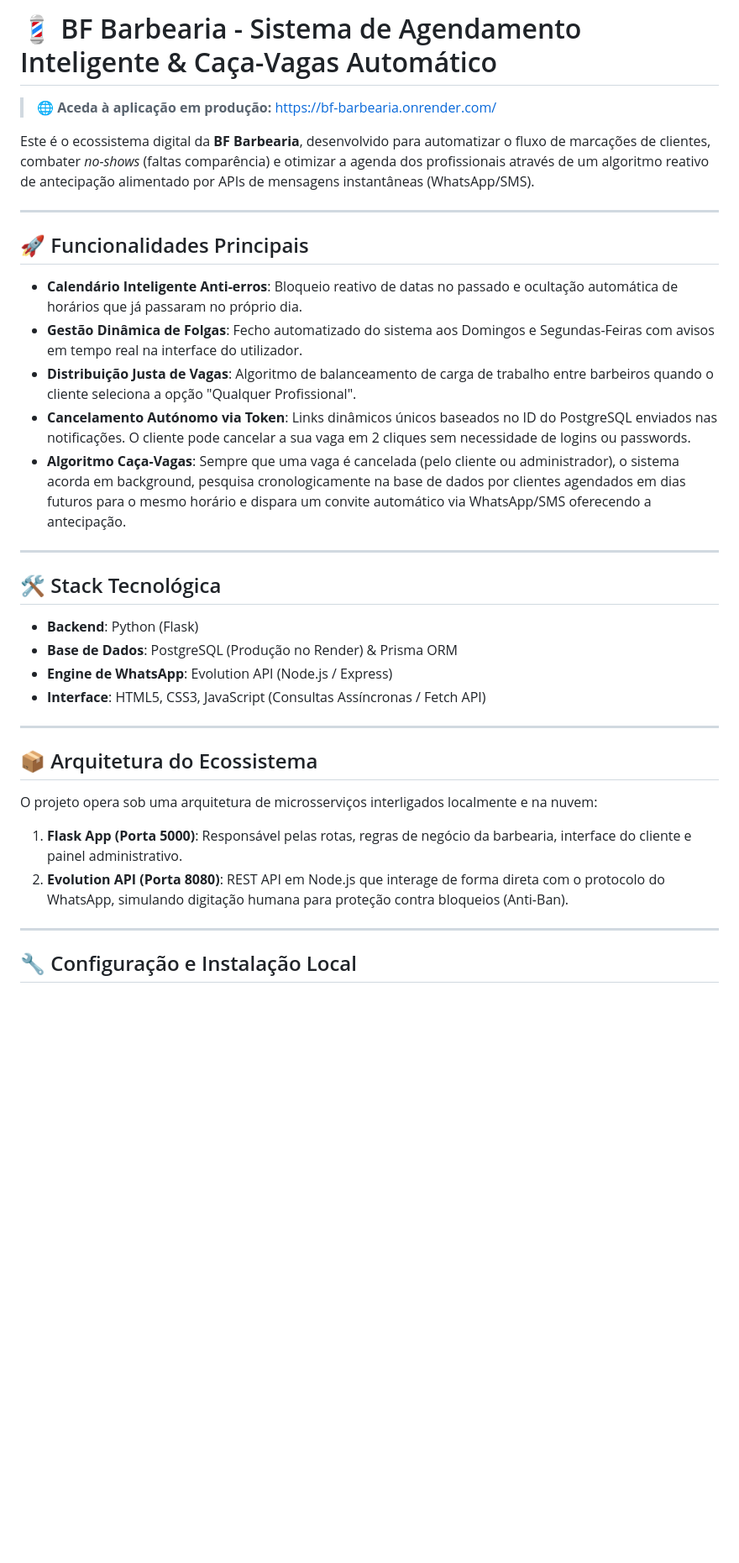
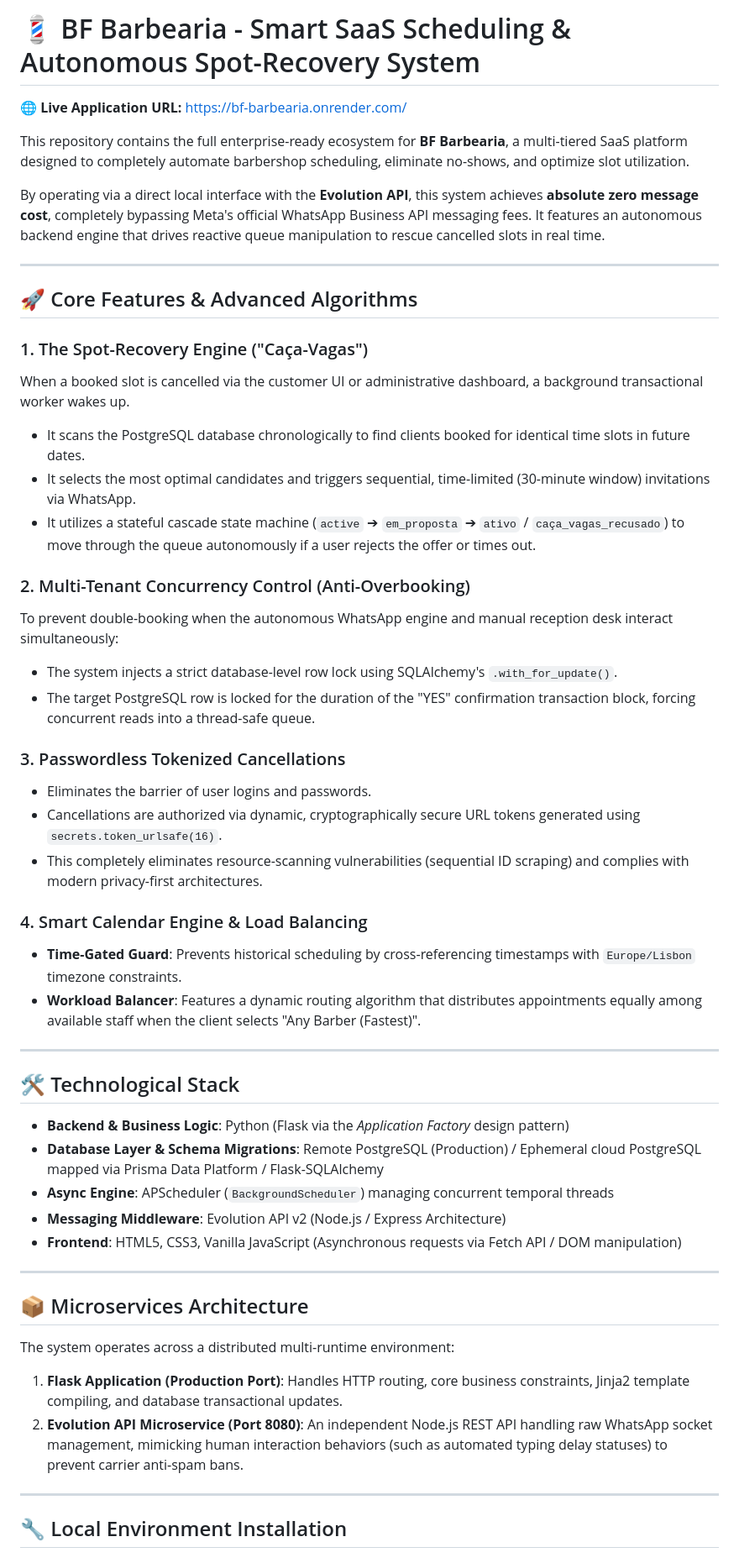
Before and after one commit to Paozinho994/BF_Barbearia, a Markdown page: README.md, the part around one of its changes. Shown at 84% size. Rendered like a GitHub page; blank space fills up the shorter version.

```diff
--- a/README.md
+++ b/README.md
@@ -1,37 +1,54 @@
-# 💈 BF Barbearia - Sistema de Agendamento Inteligente & Caça-Vagas Automático
+# 💈 BF Barbearia - Smart SaaS Scheduling & Autonomous Spot-Recovery System
 
-> 🌐 **Aceda à aplicação em produção:** [https://bf-barbearia.onrender.com/](https://bf-barbearia.onrender.com/)
+🌐 **Live Application URL:** [https://bf-barbearia.onrender.com/](https://bf-barbearia.onrender.com/)
 
-Este é o ecossistema digital da **BF Barbearia**, desenvolvido para automatizar o fluxo de marcações de clientes, combater *no-shows* (faltas comparência) e otimizar a agenda dos profissionais através de um algoritmo reativo de antecipação alimentado por APIs de mensagens instantâneas (WhatsApp/SMS).
+This repository contains the full enterprise-ready ecosystem for **BF Barbearia**, a multi-tiered SaaS platform designed to completely automate barbershop scheduling, eliminate no-shows, and optimize slot utilization.
+
+By operating via a direct local interface with the **Evolution API**, this system achieves **absolute zero message cost**, completely bypassing Meta's official WhatsApp Business API messaging fees. It features an autonomous backend engine that drives reactive queue manipulation to rescue cancelled slots in real time.
 
 ---
 
-## 🚀 Funcionalidades Principais
+## 🚀 Core Features & Advanced Algorithms
 
-*   **Calendário Inteligente Anti-erros**: Bloqueio reativo de datas no passado e ocultação automática de horários que já passaram no próprio dia.
-*   **Gestão Dinâmica de Folgas**: Fecho automatizado do sistema aos Domingos e Segundas-Feiras com avisos em tempo real na interface do utilizador.
-*   **Distribuição Justa de Vagas**: Algoritmo de balanceamento de carga de trabalho entre barbeiros quando o cliente seleciona a opção "Qualquer Profissional".
-*   **Cancelamento Autónomo via Token**: Links dinâmicos únicos baseados no ID do PostgreSQL enviados nas notificações. O cliente pode cancelar a sua vaga em 2 cliques sem necessidade de logins ou passwords.
-*   **Algoritmo Caça-Vagas**: Sempre que uma vaga é cancelada (pelo cliente ou administrador), o sistema acorda em background, pesquisa cronologicamente na base de dados por clientes agendados em dias futuros para o mesmo horário e dispara um convite automático via WhatsApp/SMS oferecendo a antecipação.
+### 1. The Spot-Recovery Engine ("Caça-Vagas")
+When a booked slot is cancelled via the customer UI or administrative dashboard, a background transactional worker wakes up.
+* It scans the PostgreSQL database chronologically to find clients booked for identical time slots in future dates.
+* It selects the most optimal candidates and triggers sequential, time-limited (30-minute window) invitations via WhatsApp.
+* It utilizes a stateful cascade state machine (`active` ➔ `em_proposta` ➔ `ativo` / `caça_vagas_recusado`) to move through the queue autonomously if a user rejects the offer or times out.
+
+### 2. Multi-Tenant Concurrency Control (Anti-Overbooking)
+To prevent double-booking when the autonomous WhatsApp engine and manual reception desk interact simultaneously:
+* The system injects a strict database-level row lock using SQLAlchemy's `.with_for_update()`.
+* The target PostgreSQL row is locked for the duration of the "YES" confirmation transaction block, forcing concurrent reads into a thread-safe queue.
+
+### 3. Passwordless Tokenized Cancellations
+* Eliminates the barrier of user logins and passwords.
+* Cancellations are authorized via dynamic, cryptographically secure URL tokens generated using `secrets.token_urlsafe(16)`.
+* This completely eliminates resource-scanning vulnerabilities (sequential ID scraping) and complies with modern privacy-first architectures.
+
+### 4. Smart Calendar Engine & Load Balancing
+* **Time-Gated Guard**: Prevents historical scheduling by cross-referencing timestamps with `Europe/Lisbon` timezone constraints.
+* **Workload Balancer**: Features a dynamic routing algorithm that distributes appointments equally among available staff when the client selects "Any Barber (Fastest)".
 
 ---
 
-## 🛠️ Stack Tecnológica
+## 🛠️ Technological Stack
 
-*   **Backend**: Python (Flask)
-*   **Base de Dados**: PostgreSQL (Produção no Render) & Prisma ORM
-*   **Engine de WhatsApp**: Evolution API (Node.js / Express)
-*   **Interface**: HTML5, CSS3, JavaScript (Consultas Assíncronas / Fetch API)
+* **Backend & Business Logic**: Python (Flask via the *Application Factory* design pattern)
+* **Database Layer & Schema Migrations**: Remote PostgreSQL (Production) / Ephemeral cloud PostgreSQL mapped via Prisma Data Platform / Flask-SQLAlchemy
+* **Async Engine**: APScheduler (`BackgroundScheduler`) managing concurrent temporal threads
+* **Messaging Middleware**: Evolution API v2 (Node.js / Express Architecture)
+* **Frontend**: HTML5, CSS3, Vanilla JavaScript (Asynchronous requests via Fetch API / DOM manipulation)
 
 ---
 
-## 📦 Arquitetura do Ecossistema
+## 📦 Microservices Architecture
 
-O projeto opera sob uma arquitetura de microsserviços interligados localmente e na nuvem:
-1.  **Flask App (Porta 5000)**: Responsável pelas rotas, regras de negócio da barbearia, interface do cliente e painel administrativo.
-2.  **Evolution API (Porta 8080)**: REST API em Node.js que interage de forma direta com o protocolo do WhatsApp, simulando digitação humana para proteção contra bloqueios (Anti-Ban).
+The system operates across a distributed multi-runtime environment:
+1. **Flask Application (Production Port)**: Handles HTTP routing, core business constraints, Jinja2 template compiling, and database transactional updates.
+2. **Evolution API Microservice (Port 8080)**: An independent Node.js REST API handling raw WhatsApp socket management, mimicking human interaction behaviors (such as automated typing delay statuses) to prevent carrier anti-spam bans.
 
 ---
 
-## 🔧 Configuração e Instalação Local
+## 🔧 Local Environment Installation
 
```
Also changed, not shown: other parts of README.md (+41 -17 lines).
